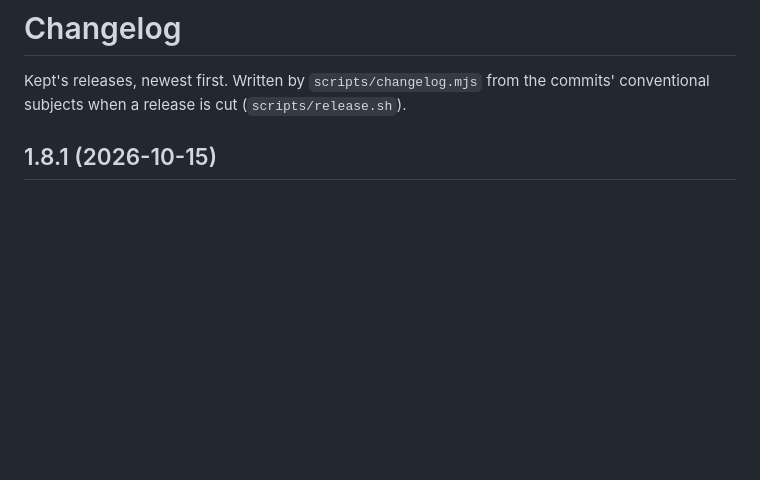
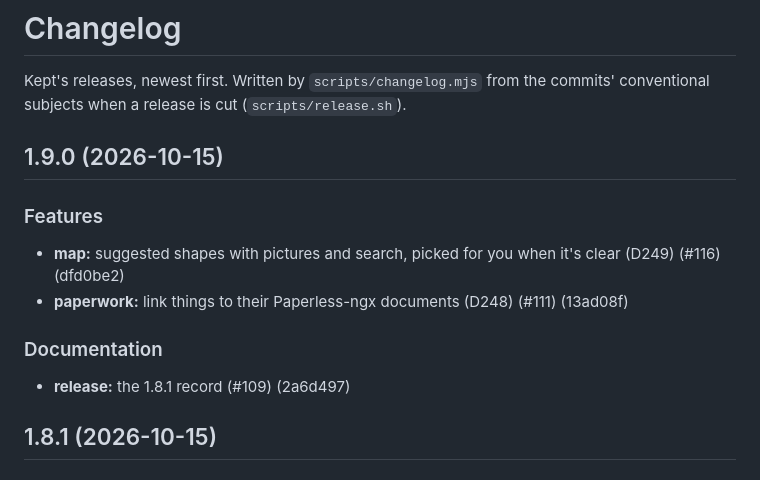
Before and after one commit to ibrahimroshdy/kept, a Markdown page: CHANGELOG.md, the part around the change. Drawn GitHub-style; blank space fills up the shorter version.

```diff
--- a/CHANGELOG.md
+++ b/CHANGELOG.md
@@ -2,6 +2,17 @@
 
 Kept's releases, newest first. Written by `scripts/changelog.mjs` from the commits' conventional
 subjects when a release is cut (`scripts/release.sh`).
+
+## 1.9.0 (2026-10-15)
+
+### Features
+
+- **map:** suggested shapes with pictures and search, picked for you when it's clear (D249) (#116) (dfd0be2)
+- **paperwork:** link things to their Paperless-ngx documents (D248) (#111) (13ad08f)
+
+### Documentation
+
+- **release:** the 1.8.1 record (#109) (2a6d497)
 
 ## 1.8.1 (2026-10-15)
 
```
Also changed, not shown: README.md (+2 -2 lines).
